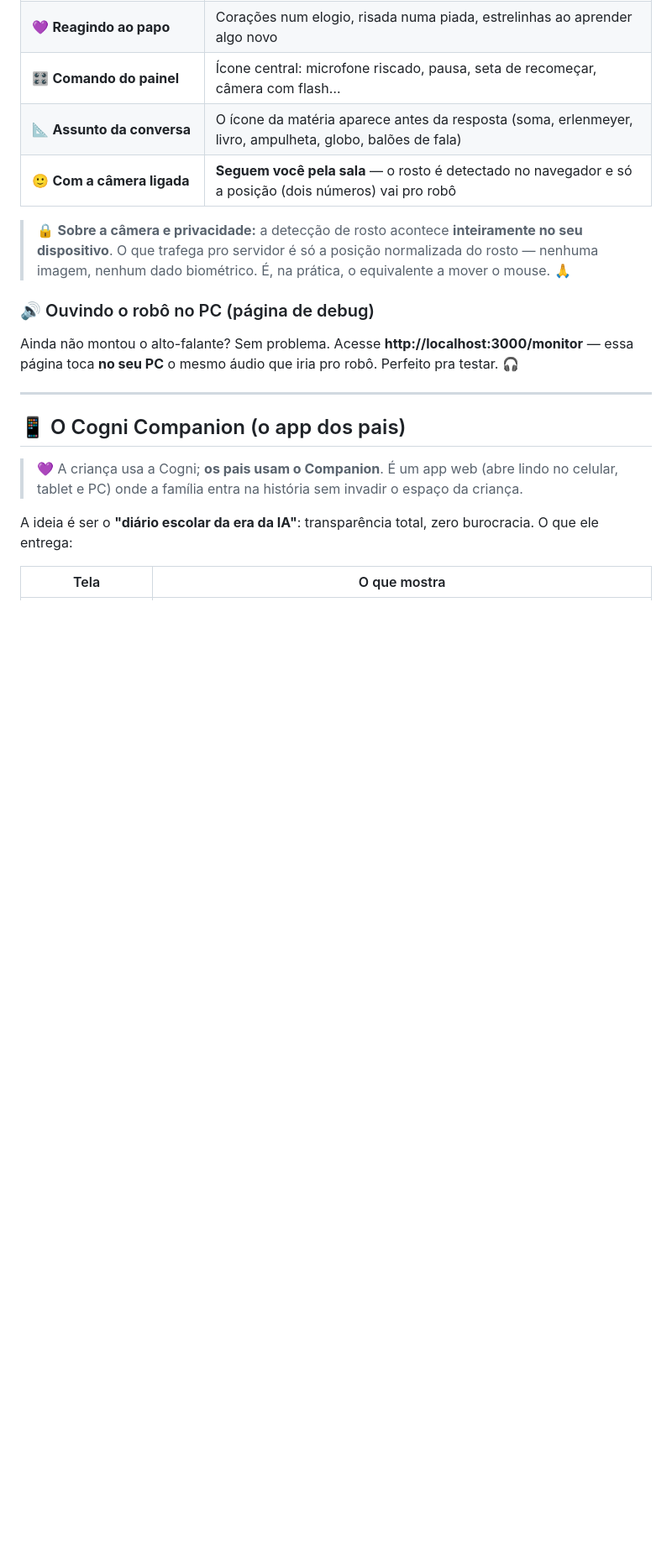
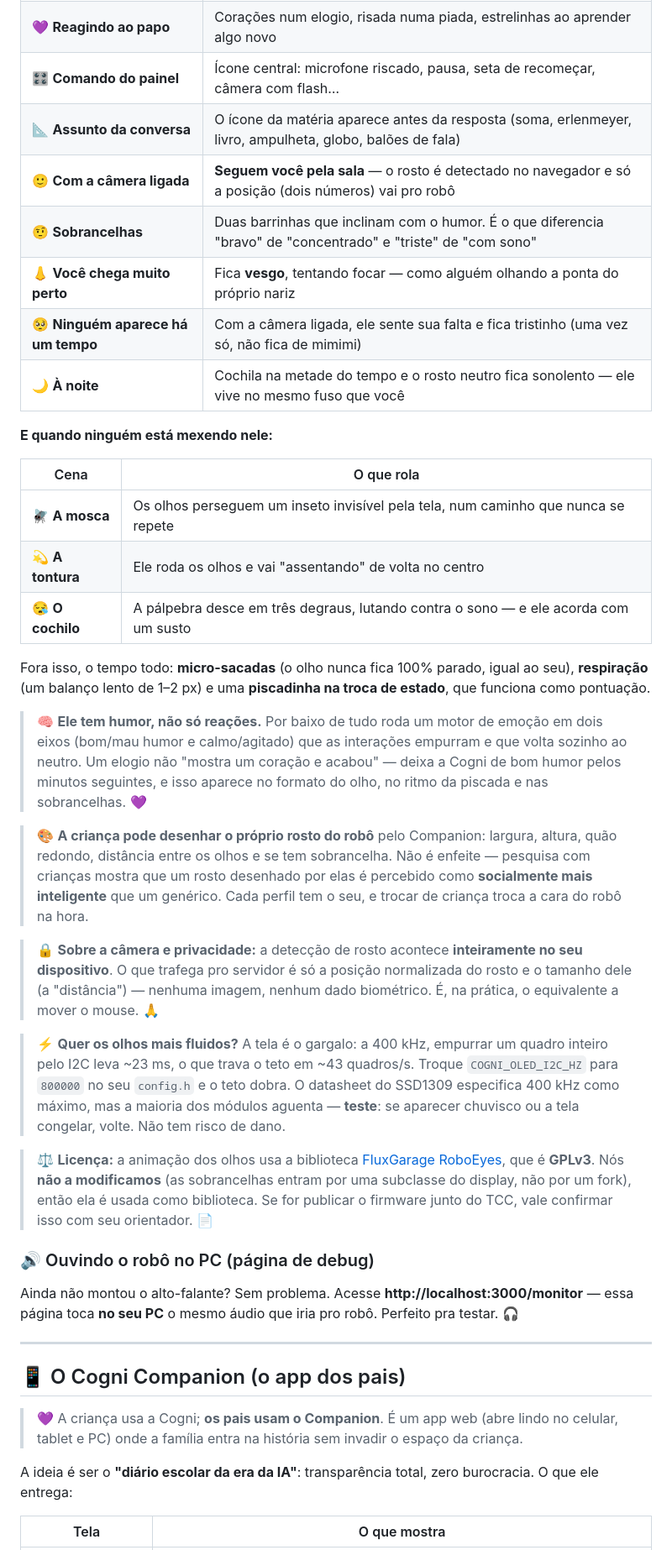
Before and after one commit to Nickdevcode/CogniBot, a Markdown page: README.md, the part around the change. Shown at 84% size. GitHub-like rendering; blank space fills up the shorter version.

```diff
--- a/README.md
+++ b/README.md
@@ -407,8 +407,30 @@ O robô tem **olhos animados** numa telinha OLED, e eles não ficam parados espe
 | 🎛️ **Comando do painel** | Ícone central: microfone riscado, pausa, seta de recomeçar, câmera com flash… |
 | 📐 **Assunto da conversa** | O ícone da matéria aparece antes da resposta (soma, erlenmeyer, livro, ampulheta, globo, balões de fala) |
 | 🙂 **Com a câmera ligada** | **Seguem você pela sala** — o rosto é detectado no navegador e só a posição (dois números) vai pro robô |
+| 🤨 **Sobrancelhas** | Duas barrinhas que inclinam com o humor. É o que diferencia "bravo" de "concentrado" e "triste" de "com sono" |
+| 👃 **Você chega muito perto** | Fica **vesgo**, tentando focar — como alguém olhando a ponta do próprio nariz |
+| 🥺 **Ninguém aparece há um tempo** | Com a câmera ligada, ele sente sua falta e fica tristinho (uma vez só, não fica de mimimi) |
+| 🌙 **À noite** | Cochila na metade do tempo e o rosto neutro fica sonolento — ele vive no mesmo fuso que você |
 
-> 🔒 **Sobre a câmera e privacidade:** a detecção de rosto acontece **inteiramente no seu dispositivo**. O que trafega pro servidor é só a posição normalizada do rosto — nenhuma imagem, nenhum dado biométrico. É, na prática, o equivalente a mover o mouse. 🙏
+**E quando ninguém está mexendo nele:**
+
+| Cena | O que rola |
+| --- | --- |
+| 🪰 **A mosca** | Os olhos perseguem um inseto invisível pela tela, num caminho que nunca se repete |
+| 💫 **A tontura** | Ele roda os olhos e vai "assentando" de volta no centro |
+| 😪 **O cochilo** | A pálpebra desce em três degraus, lutando contra o sono — e ele acorda com um susto |
+
+Fora isso, o tempo todo: **micro-sacadas** (o olho nunca fica 100% parado, igual ao seu), **respiração** (um balanço lento de 1–2 px) e uma **piscadinha na troca de estado**, que funciona como pontuação.
+
+> 🧠 **Ele tem humor, não só reações.** Por baixo de tudo roda um motor de emoção em dois eixos (bom/mau humor e calmo/agitado) que as interações empurram e que volta sozinho ao neutro. Um elogio não "mostra um coração e acabou" — deixa a Cogni de bom humor pelos minutos seguintes, e isso aparece no formato do olho, no ritmo da piscada e nas sobrancelhas. 💜
+
+> 🎨 **A criança pode desenhar o próprio rosto do robô** pelo Companion: largura, altura, quão redondo, distância entre os olhos e se tem sobrancelha. Não é enfeite — pesquisa com crianças mostra que um rosto desenhado por elas é percebido como **socialmente mais inteligente** que um genérico. Cada perfil tem o seu, e trocar de criança troca a cara do robô na hora.
+
+> 🔒 **Sobre a câmera e privacidade:** a detecção de rosto acontece **inteiramente no seu dispositivo**. O que trafega pro servidor é só a posição normalizada do rosto e o tamanho dele (a "distância") — nenhuma imagem, nenhum dado biométrico. É, na prática, o equivalente a mover o mouse. 🙏
+
+> ⚡ **Quer os olhos mais fluidos?** A tela é o gargalo: a 400 kHz, empurrar um quadro inteiro pelo I2C leva ~23 ms, o que trava o teto em ~43 quadros/s. Troque `COGNI_OLED_I2C_HZ` para `800000` no seu `config.h` e o teto dobra. O datasheet do SSD1309 especifica 400 kHz como máximo, mas a maioria dos módulos aguenta — **teste**: se aparecer chuvisco ou a tela congelar, volte. Não tem risco de dano.
+
+> ⚖️ **Licença:** a animação dos olhos usa a biblioteca [FluxGarage RoboEyes](https://github.com/FluxGarage/RoboEyes), que é **GPLv3**. Nós **não a modificamos** (as sobrancelhas entram por uma subclasse do display, não por um fork), então ela é usada como biblioteca. Se for publicar o firmware junto do TCC, vale confirmar isso com seu orientador. 📄
 
 ### 🔊 Ouvindo o robô no PC (página de debug)
 
```
Also changed, not shown: docs/COMPANION-PLANO-TECNICO.md (+46 -0 lines).
